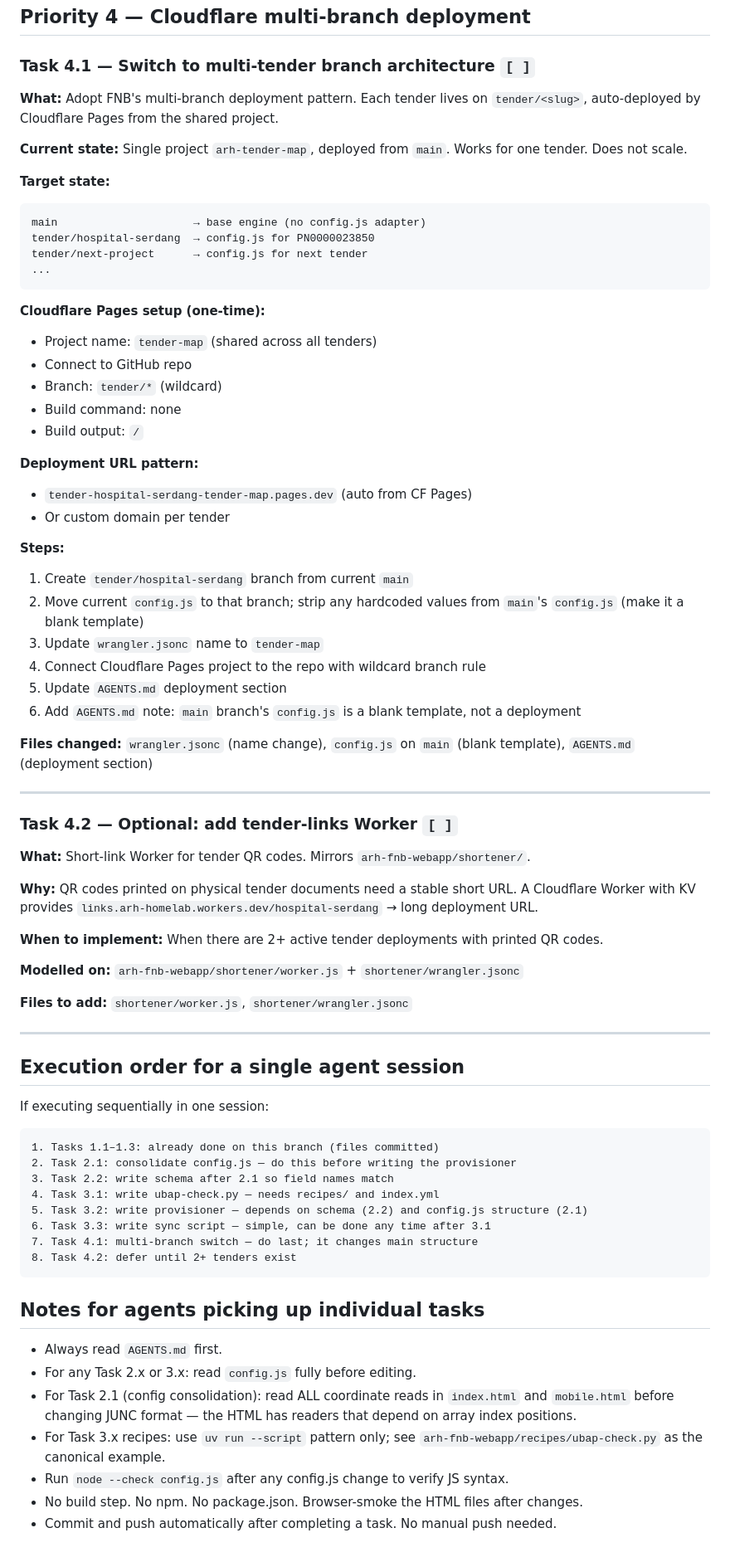
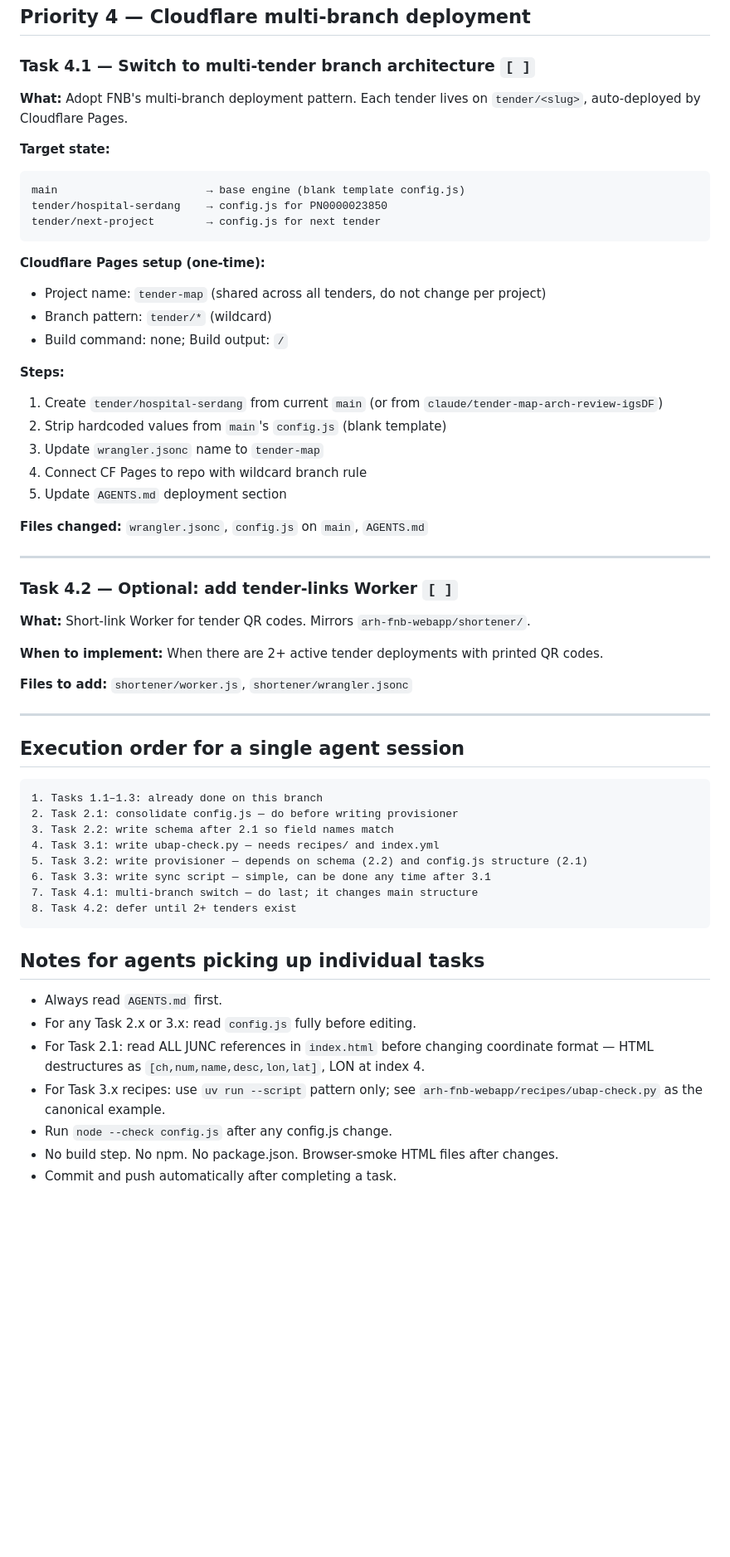
Before and after one commit to arhsmoque/arh-tender-map, a Markdown page: ARCH_REVIEW_PLAN.md, the part around one of its changes. Shown at 83% size. GitHub-like rendering; blank space fills up the shorter version.

````diff
--- a/ARCH_REVIEW_PLAN.md
+++ b/ARCH_REVIEW_PLAN.md
@@ -232,38 +231,28 @@ uv run --script recipes/sync-base-engine-to-tender-branches.py --apply --push
 
 ### Task 4.1 — Switch to multi-tender branch architecture `[ ]`
 
-**What:** Adopt FNB's multi-branch deployment pattern. Each tender lives on `tender/<slug>`, auto-deployed by Cloudflare Pages from the shared project.
-
-**Current state:** Single project `arh-tender-map`, deployed from `main`. Works for one tender. Does not scale.
+**What:** Adopt FNB's multi-branch deployment pattern. Each tender lives on `tender/<slug>`, auto-deployed by Cloudflare Pages.
 
 **Target state:**
 ```
-main                     → base engine (no config.js adapter)
-tender/hospital-serdang  → config.js for PN0000023850
-tender/next-project      → config.js for next tender
-...
+main                       → base engine (blank template config.js)
+tender/hospital-serdang    → config.js for PN0000023850
+tender/next-project        → config.js for next tender
 ```
 
 **Cloudflare Pages setup (one-time):**
-- Project name: `tender-map` (shared across all tenders)
-- Connect to GitHub repo
-- Branch: `tender/*` (wildcard)
-- Build command: none
-- Build output: `/`
-
-**Deployment URL pattern:**
-- `tender-hospital-serdang-tender-map.pages.dev` (auto from CF Pages)
-- Or custom domain per tender
+- Project name: `tender-map` (shared across all tenders, do not change per project)
+- Branch pattern: `tender/*` (wildcard)
+- Build command: none; Build output: `/`
 
 **Steps:**
-1. Create `tender/hospital-serdang` branch from current `main`
-2. Move current `config.js` to that branch; strip any hardcoded values from `main`'s `config.js` (make it a blank template)
+1. Create `tender/hospital-serdang` from current `main` (or from `claude/tender-map-arch-review-igsDF`)
+2. Strip hardcoded values from `main`'s `config.js` (blank template)
 3. Update `wrangler.jsonc` name to `tender-map`
-4. Connect Cloudflare Pages project to the repo with wildcard branch rule
+4. Connect CF Pages to repo with wildcard branch rule
 5. Update `AGENTS.md` deployment section
-6. Add `AGENTS.md` note: `main` branch's `config.js` is a blank template, not a deployment
 
-**Files changed:** `wrangler.jsonc` (name change), `config.js` on `main` (blank template), `AGENTS.md` (deployment section)
+**Files changed:** `wrangler.jsonc`, `config.js` on `main`, `AGENTS.md`
 
 ---
 
@@ -271,11 +260,7 @@ tender/next-project      → config.js for next tender
 
 **What:** Short-link Worker for tender QR codes. Mirrors `arh-fnb-webapp/shortener/`.
 
-**Why:** QR codes printed on physical tender documents need a stable short URL. A Cloudflare Worker with KV provides `links.arh-homelab.workers.dev/hospital-serdang` → long deployment URL.
-
 **When to implement:** When there are 2+ active tender deployments with printed QR codes.
-
-**Modelled on:** `arh-fnb-webapp/shortener/worker.js` + `shortener/wrangler.jsonc`
 
 **Files to add:** `shortener/worker.js`, `shortener/wrangler.jsonc`
 
@@ -283,11 +268,9 @@ tender/next-project      → config.js for next tender
 
 ## Execution order for a single agent session
 
-If executing sequentially in one session:
-
 ```
-1. Tasks 1.1–1.3: already done on this branch (files committed)
-2. Task 2.1: consolidate config.js — do this before writing the provisioner
+1. Tasks 1.1–1.3: already done on this branch
+2. Task 2.1: consolidate config.js — do before writing provisioner
 3. Task 2.2: write schema after 2.1 so field names match
 4. Task 3.1: write ubap-check.py — needs recipes/ and index.yml
 5. Task 3.2: write provisioner — depends on schema (2.2) and config.js structure (2.1)
@@ -300,8 +283,8 @@ If executing sequentially in one session:
 
 - Always read `AGENTS.md` first.
 - For any Task 2.x or 3.x: read `config.js` fully before editing.
-- For Task 2.1 (config consolidation): read ALL coordinate reads in `index.html` and `mobile.html` before changing JUNC format — the HTML has readers that depend on array index positions.
+- For Task 2.1: read ALL JUNC references in `index.html` before changing coordinate format — HTML destructures as `[ch,num,name,desc,lon,lat]`, LON at index 4.
 - For Task 3.x recipes: use `uv run --script` pattern only; see `arh-fnb-webapp/recipes/ubap-check.py` as the canonical example.
-- Run `node --check config.js` after any config.js change to verify JS syntax.
-- No build step. No npm. No package.json. Browser-smoke the HTML files after changes.
-- Commit and push automatically after completing a task. No manual push needed.
+- Run `node --check config.js` after any config.js change.
+- No build step. No npm. No package.json. Browser-smoke HTML files after changes.
+- Commit and push automatically after completing a task.
````
Also changed, not shown: other parts of ARCH_REVIEW_PLAN.md (+30 -31 lines), RESEARCH_NOTES.md (added, +220 -0 lines).
